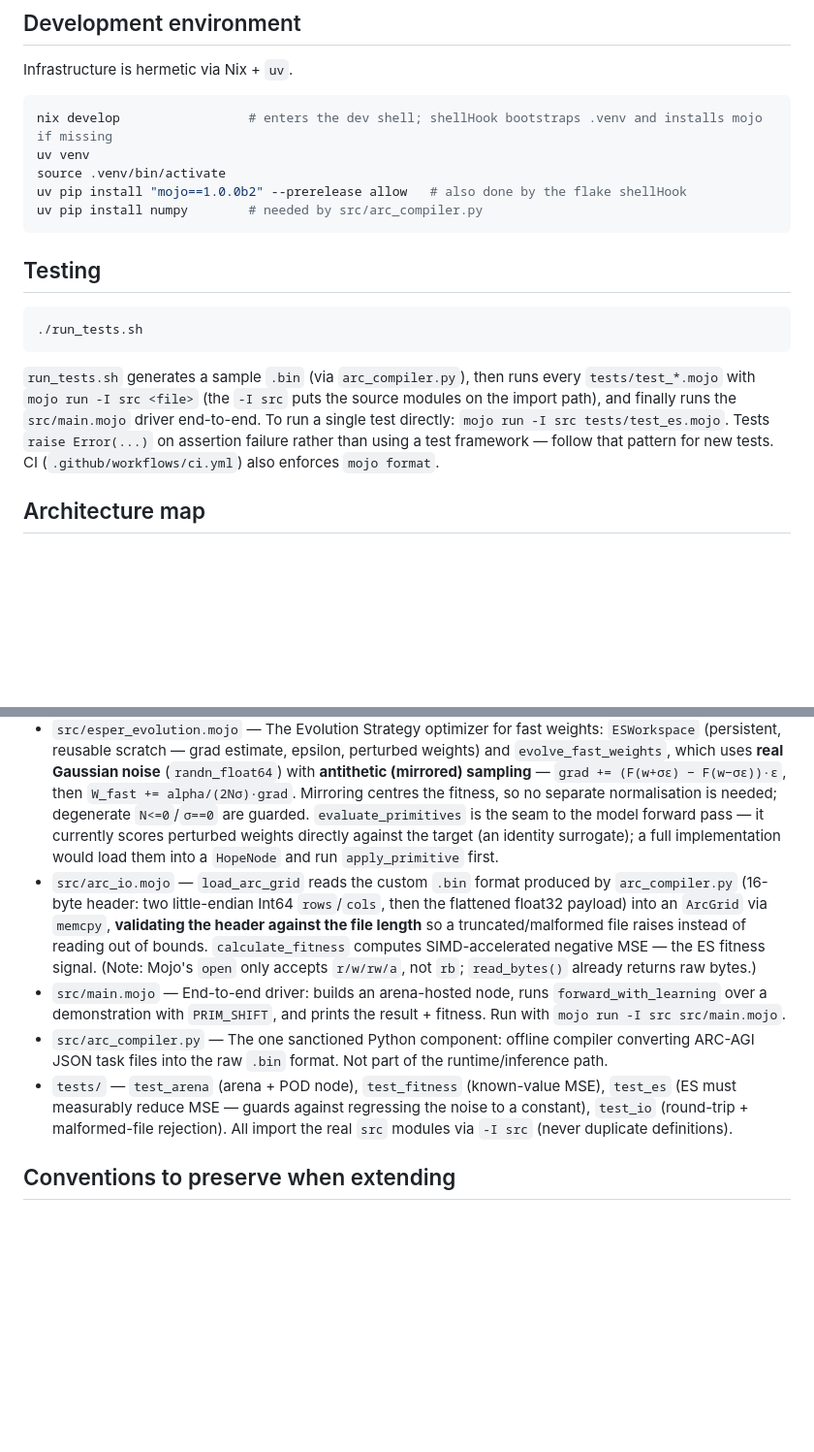
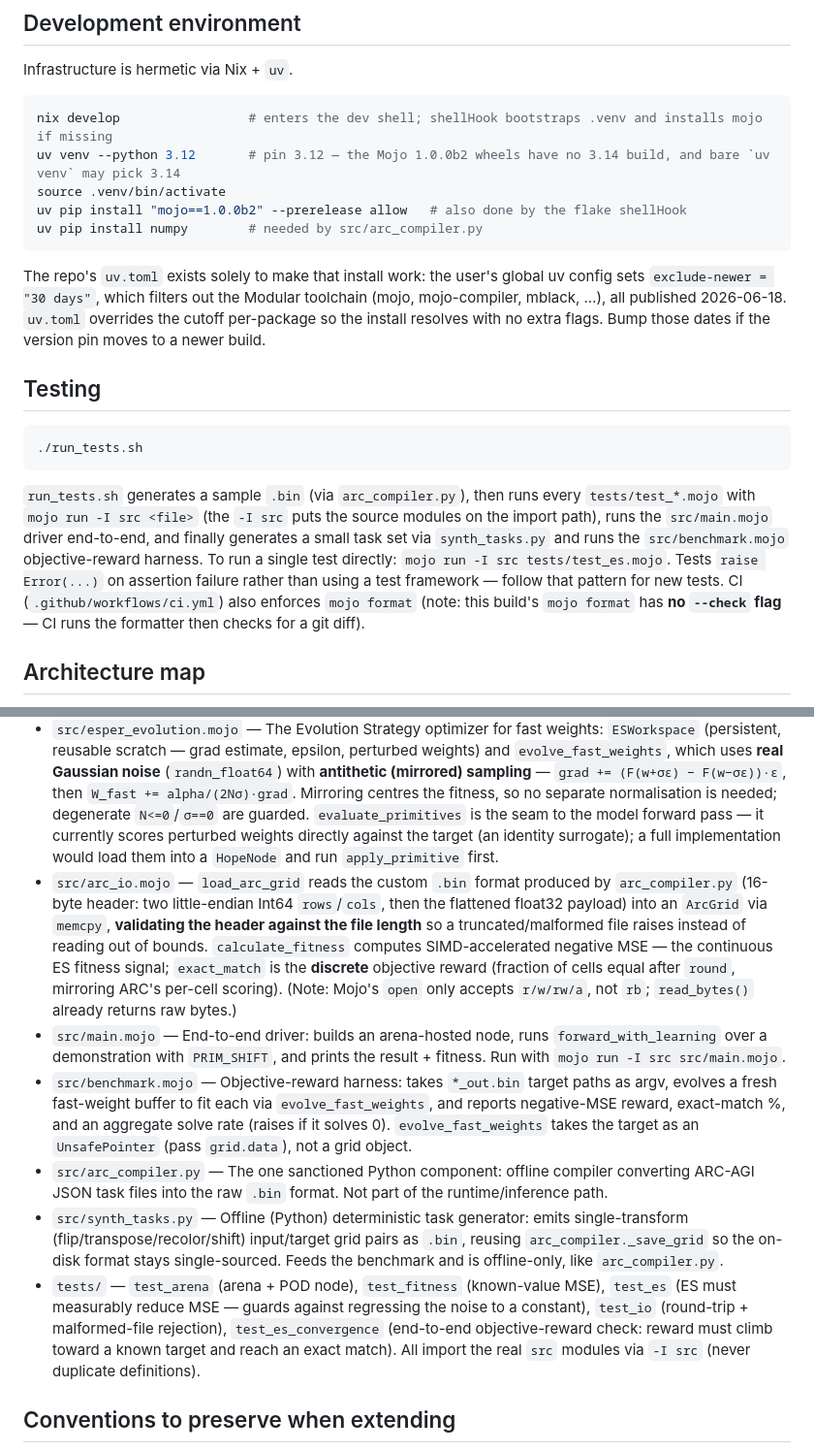
Before and after one commit to tacio/esper, a Markdown page: CLAUDE.md, 2 parts joined by grey strips. Shown at 97% size. GitHub-like rendering; blank space fills up the shorter version.

Commit message:
Document Mojo 1.0 install gotchas, SIMD idioms, and new benchmark files in CLAUDE.md
Captures hard-won context from porting the objective-reward benchmark:
- Dev env: pin `uv venv --python 3.12` (no 3.14 Mojo wheels) and explain
  why uv.toml exists (global exclude-newer filters the Modular toolchain).
- Toolchain idioms: SIMD `==` returns a scalar Bool (use `.eq()` for an
  elementwise mask); no SIMD `.round()` — use `std.math.round`.
- Architecture map: add benchmark.mojo, synth_tasks.py, exact_match(), and
  test_es_convergence; note evolve_fast_weights takes a target pointer.
- Testing: run_tests.sh now runs the benchmark; this mojo build's `format`
  has no --check flag.

Co-Authored-By: Claude Opus 4.8 <noreply@anthropic.com>

````diff
--- a/CLAUDE.md
+++ b/CLAUDE.md
@@ -35,11 +36,13 @@ Infrastructure is hermetic via Nix + `uv`.
 
 ```bash
 nix develop                 # enters the dev shell; shellHook bootstraps .venv and installs mojo if missing
-uv venv
+uv venv --python 3.12       # pin 3.12 — the Mojo 1.0.0b2 wheels have no 3.14 build, and bare `uv venv` may pick 3.14
 source .venv/bin/activate
 uv pip install "mojo==1.0.0b2" --prerelease allow   # also done by the flake shellHook
 uv pip install numpy        # needed by src/arc_compiler.py
 ```
+
+The repo's `uv.toml` exists solely to make that install work: the user's global uv config sets `exclude-newer = "30 days"`, which filters out the Modular toolchain (mojo, mojo-compiler, mblack, …), all published 2026-06-18. `uv.toml` overrides the cutoff per-package so the install resolves with no extra flags. Bump those dates if the version pin moves to a newer build.
 
 ## Testing
 
@@ -47,16 +50,18 @@ uv pip install numpy        # needed by src/arc_compiler.py
 ./run_tests.sh
 ```
 
-`run_tests.sh` generates a sample `.bin` (via `arc_compiler.py`), then runs every `tests/test_*.mojo` with `mojo run -I src <file>` (the `-I src` puts the source modules on the import path), and finally runs the `src/main.mojo` driver end-to-end. To run a single test directly: `mojo run -I src tests/test_es.mojo`. Tests `raise Error(...)` on assertion failure rather than using a test framework — follow that pattern for new tests. CI (`.github/workflows/ci.yml`) also enforces `mojo format`.
+`run_tests.sh` generates a sample `.bin` (via `arc_compiler.py`), then runs every `tests/test_*.mojo` with `mojo run -I src <file>` (the `-I src` puts the source modules on the import path), runs the `src/main.mojo` driver end-to-end, and finally generates a small task set via `synth_tasks.py` and runs the `src/benchmark.mojo` objective-reward harness. To run a single test directly: `mojo run -I src tests/test_es.mojo`. Tests `raise Error(...)` on assertion failure rather than using a test framework — follow that pattern for new tests. CI (`.github/workflows/ci.yml`) also enforces `mojo format` (note: this build's `mojo format` has **no `--check` flag** — CI runs the formatter then checks for a git diff).
 
 ## Architecture map
 
 - `src/hope.mojo` — Core data structures: `ArcGrid` (owned row-major Float32 grid), `HopeArena` (move-only bump allocator with `bump[T](count)` / `alloc_node[T]`), the **POD** `HopeNode` (raw `slow`/`fast` weight slices into an arena + inline child indices) and its `build_node` factory, the logic primitives (`prim_identity`, `prim_shift`, dispatched by op-code via `apply_primitive`), the vectorized `update_fast_weights` (`W_fast -= alpha*(grad + lambda*W_slow)`, real L2 anchor on the slow weights), and `forward_with_learning` (learning phase reuses one gradient buffer — no per-iteration alloc — then an evaluation phase runs a real primitive forward pass on the test input).
 - `src/esper_evolution.mojo` — The Evolution Strategy optimizer for fast weights: `ESWorkspace` (persistent, reusable scratch — grad estimate, epsilon, perturbed weights) and `evolve_fast_weights`, which uses **real Gaussian noise** (`randn_float64`) with **antithetic (mirrored) sampling** — `grad += (F(w+σε) − F(w−σε))·ε`, then `W_fast += alpha/(2Nσ)·grad`. Mirroring centres the fitness, so no separate normalisation is needed; degenerate `N<=0`/`σ==0` are guarded. `evaluate_primitives` is the seam to the model forward pass — it currently scores perturbed weights directly against the target (an identity surrogate); a full implementation would load them into a `HopeNode` and run `apply_primitive` first.
-- `src/arc_io.mojo` — `load_arc_grid` reads the custom `.bin` format produced by `arc_compiler.py` (16-byte header: two little-endian Int64 `rows`/`cols`, then the flattened float32 payload) into an `ArcGrid` via `memcpy`, **validating the header against the file length** so a truncated/malformed file raises instead of reading out of bounds. `calculate_fitness` computes SIMD-accelerated negative MSE — the ES fitness signal. (Note: Mojo's `open` only accepts `r/w/rw/a`, not `rb`; `read_bytes()` already returns raw bytes.)
+- `src/arc_io.mojo` — `load_arc_grid` reads the custom `.bin` format produced by `arc_compiler.py` (16-byte header: two little-endian Int64 `rows`/`cols`, then the flattened float32 payload) into an `ArcGrid` via `memcpy`, **validating the header against the file length** so a truncated/malformed file raises instead of reading out of bounds. `calculate_fitness` computes SIMD-accelerated negative MSE — the continuous ES fitness signal; `exact_match` is the **discrete** objective reward (fraction of cells equal after `round`, mirroring ARC's per-cell scoring). (Note: Mojo's `open` only accepts `r/w/rw/a`, not `rb`; `read_bytes()` already returns raw bytes.)
 - `src/main.mojo` — End-to-end driver: builds an arena-hosted node, runs `forward_with_learning` over a demonstration with `PRIM_SHIFT`, and prints the result + fitness. Run with `mojo run -I src src/main.mojo`.
+- `src/benchmark.mojo` — Objective-reward harness: takes `*_out.bin` target paths as argv, evolves a fresh fast-weight buffer to fit each via `evolve_fast_weights`, and reports negative-MSE reward, exact-match %, and an aggregate solve rate (raises if it solves 0). `evolve_fast_weights` takes the target as an `UnsafePointer` (pass `grid.data`), not a grid object.
 - `src/arc_compiler.py` — The one sanctioned Python component: offline compiler converting ARC-AGI JSON task files into the raw `.bin` format. Not part of the runtime/inference path.
-- `tests/` — `test_arena` (arena + POD node), `test_fitness` (known-value MSE), `test_es` (ES must measurably reduce MSE — guards against regressing the noise to a constant), `test_io` (round-trip + malformed-file rejection). All import the real `src` modules via `-I src` (never duplicate definitions).
+- `src/synth_tasks.py` — Offline (Python) deterministic task generator: emits single-transform (flip/transpose/recolor/shift) input/target grid pairs as `.bin`, reusing `arc_compiler._save_grid` so the on-disk format stays single-sourced. Feeds the benchmark and is offline-only, like `arc_compiler.py`.
+- `tests/` — `test_arena` (arena + POD node), `test_fitness` (known-value MSE), `test_es` (ES must measurably reduce MSE — guards against regressing the noise to a constant), `test_io` (round-trip + malformed-file rejection), `test_es_convergence` (end-to-end objective-reward check: reward must climb toward a known target and reach an exact match). All import the real `src` modules via `-I src` (never duplicate definitions).
 
 ## Conventions to preserve when extending
 
````
Also changed, not shown: other parts of CLAUDE.md (+2 -1 lines).
